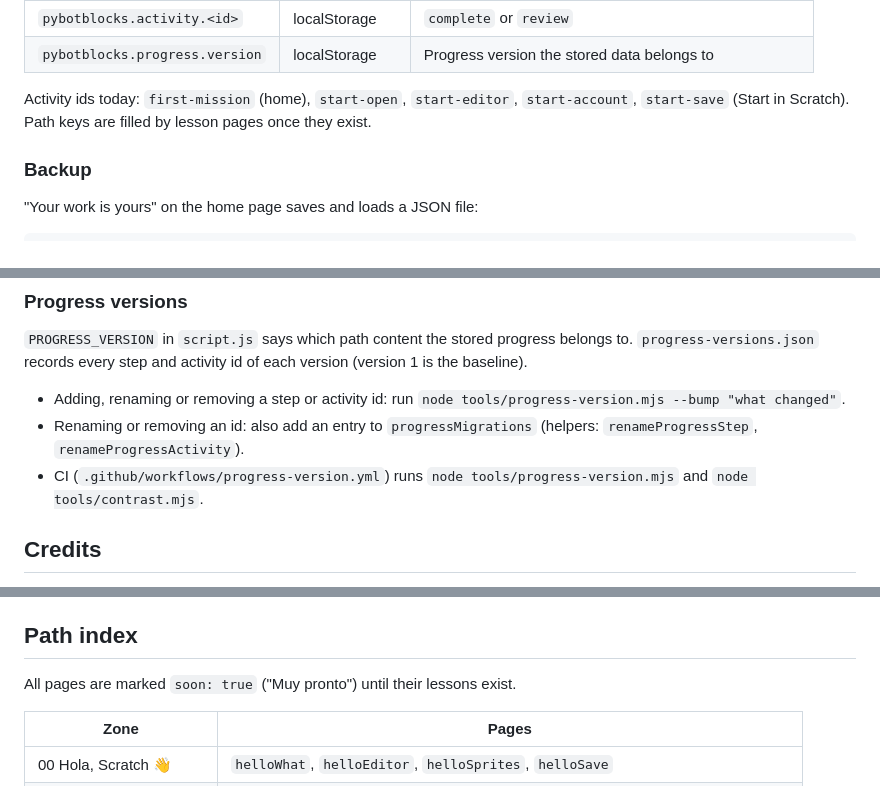
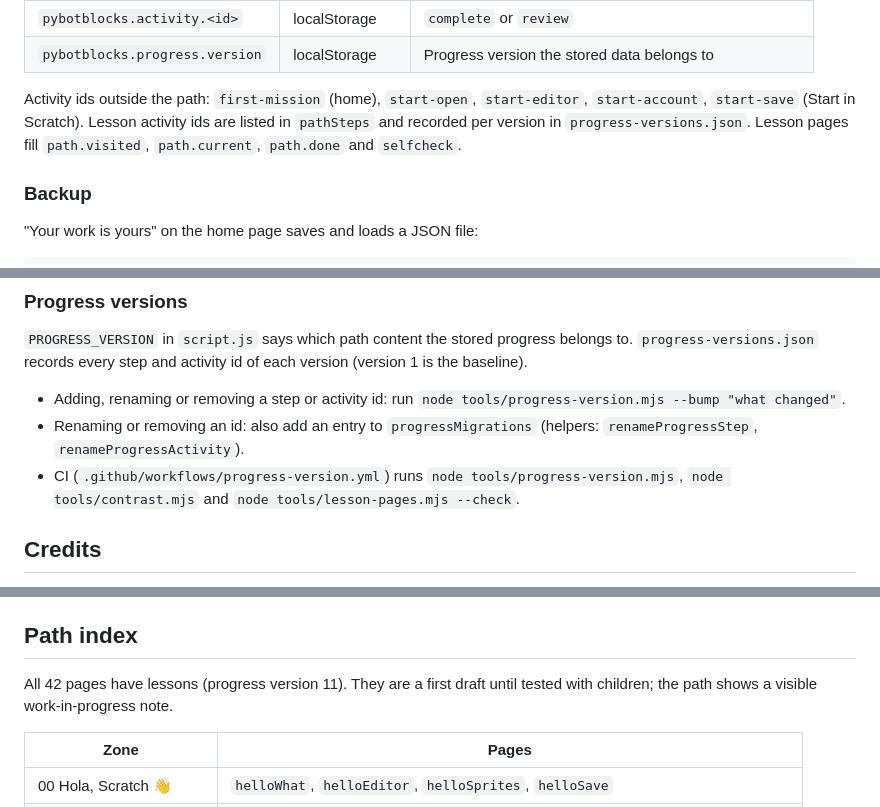
Before and after one commit to pybot-kids/pybot-blocks, a Markdown page: README.md, 3 parts joined by grey strips. Drawn GitHub-style.

```diff
--- a/README.md
+++ b/README.md
@@ -108,7 +117,7 @@ Every key starts with `pybotblocks.` so it never mixes with the other PyBot site
 | `pybotblocks.activity.<id>` | localStorage | `complete` or `review` |
 | `pybotblocks.progress.version` | localStorage | Progress version the stored data belongs to |
 
-Activity ids today: `first-mission` (home), `start-open`, `start-editor`, `start-account`, `start-save` (Start in Scratch). Path keys are filled by lesson pages once they exist.
+Activity ids outside the path: `first-mission` (home), `start-open`, `start-editor`, `start-account`, `start-save` (Start in Scratch). Lesson activity ids are listed in `pathSteps` and recorded per version in `progress-versions.json`. Lesson pages fill `path.visited`, `path.current`, `path.done` and `selfcheck`.
 
 ### Backup
 
@@ -132,7 +141,7 @@ Loading validates everything: format, schema version, progress version, a 100 KB
 
 - Adding, renaming or removing a step or activity id: run `node tools/progress-version.mjs --bump "what changed"`.
 - Renaming or removing an id: also add an entry to `progressMigrations` (helpers: `renameProgressStep`, `renameProgressActivity`).
-- CI (`.github/workflows/progress-version.yml`) runs `node tools/progress-version.mjs` and `node tools/contrast.mjs`.
+- CI (`.github/workflows/progress-version.yml`) runs `node tools/progress-version.mjs`, `node tools/contrast.mjs` and `node tools/lesson-pages.mjs --check`.
 
 ## Credits
 
@@ -149,7 +158,7 @@ Every external component is credited in [THIRD_PARTY_NOTICES.md](THIRD_PARTY_NOT
 
 ## Path index
 
-All pages are marked `soon: true` ("Muy pronto") until their lessons exist.
+All 42 pages have lessons (progress version 11). They are a first draft until tested with children; the path shows a visible work-in-progress note.
 
 | Zone | Pages |
 | --- | --- |
```
Also changed, not shown: other parts of README.md (+15 -3 lines), CONTENT_PLAN.md (+23 -16 lines).
